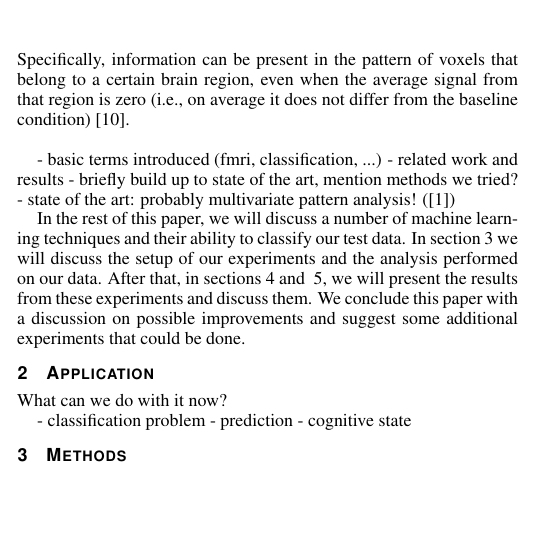
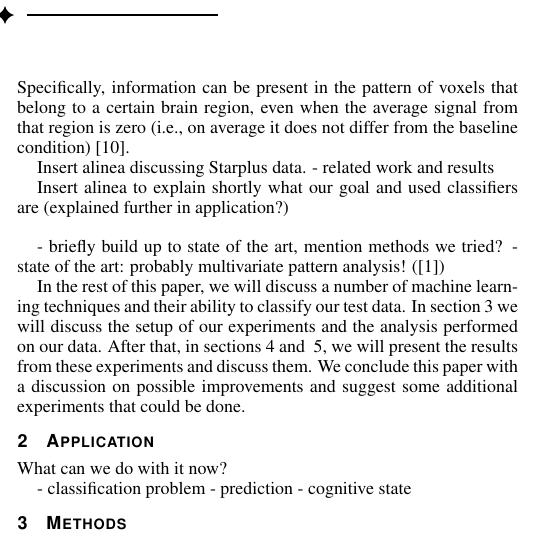
Before and after one commit to Vaibhav28/kimml09, a LaTeX document (article/article.tex): part of one column of page 1 of 2, cut so that both start at the same text, the shorter picture padded with empty space. Compiled offline with pdfLaTeX.

Commit message:
ins alinea line

```diff
--- a/article/article.tex
+++ b/article/article.tex
@@ -108,11 +108,12 @@ Human functional brain mapping is a field of study that has grown strongly in th
 \indent Insert Alinea about large scale fMRI studies indicating that "everything is significant", thus identifying patterns makes more sense than identifying areas that differ from baseline. \\
 \indent Alternatively, Machine learning algorithms have been employed to learn the patterns of activity associated with some experimental condition. Subsequently, these learned patterns can be used on unseen subjects in order to predict experimental conditions from their brain activity patterns. When these predictions are accurate then it means that the identified patterns hold information about the brain activity associated with some experimental task.\\
 \indent These machine learning techniques have been successfully used for decoding the orientation of a stimulus from fMRI scans \cite{ka:2005decoding}, identifying different patterns of activity for animate versus inanimate objects \cite{kr:2008RSA}, and even reconstructing visual input based on information in the fMRI scans \cite{mi:2008re}. The reason that these machine learning techniques work so well is that patterns of voxel activity can be identified rather than a significant deviation from some baseline. Specifically, information can be present in the pattern of voxels that belong to a certain brain region, even when the average signal from that region is zero (i.e., on average it does not differ from the baseline condition) \cite{to:2012rev}. \\
+\indent Insert alinea discussing Starplus data. - related work and results\\
+\indent Insert alinea to explain shortly what our goal and used classifiers are (explained further in application?)\\
 
 %Traditionally, it has been a challenge to relate between a simple cognitive state (such as `looking at a triangle`) and the corresponding activity of the brain \cite{Pone0001394}. This correspondence may even vary from subject to subject, making the challenge even harder. Since the introduction of fMRI, researchers have been able to acquire detailed measurements of brain activity, allowing for machine learning methods to be applied for the detection of patterns in fMRI data.
 
-- basic terms introduced (fmri, classification, ...)
-- related work and results
+
 - briefly build up to state of the art, mention methods we tried?
 - state of the art: probably multivariate pattern analysis! (\cite{Haxby2012852})
 
```
